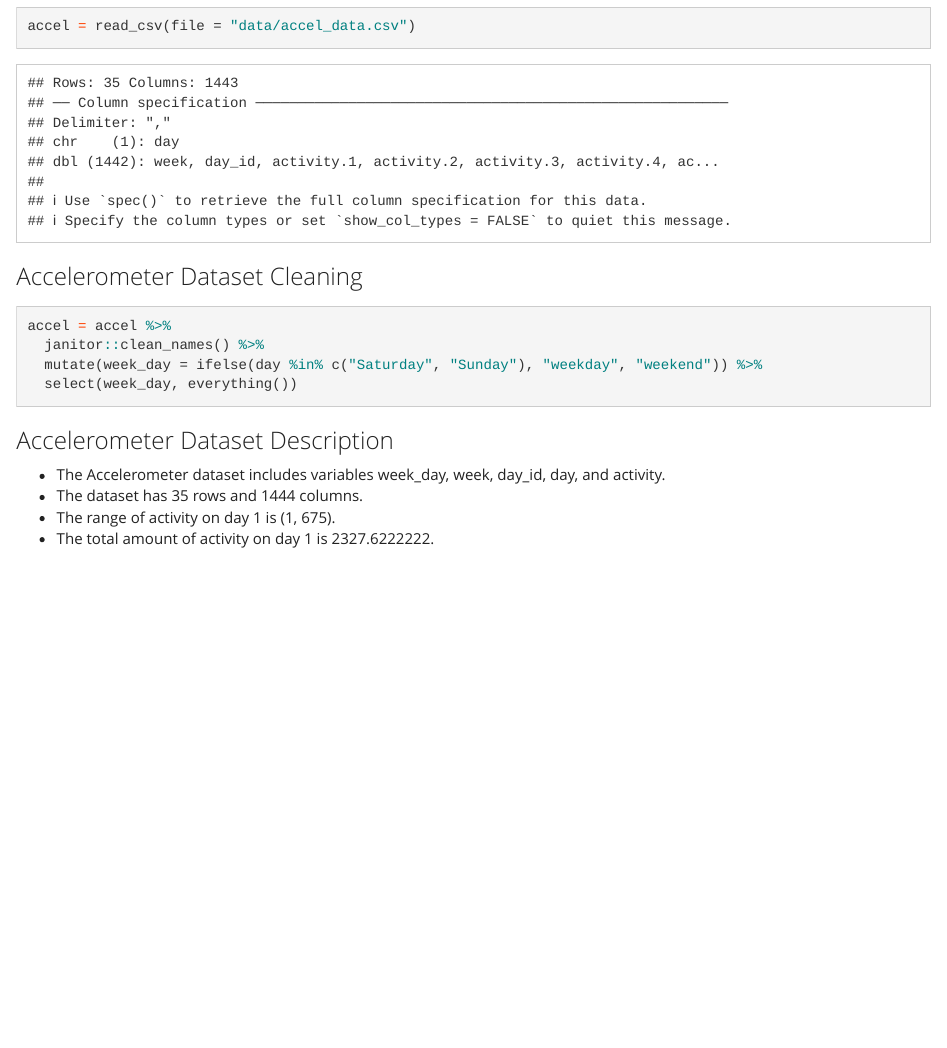
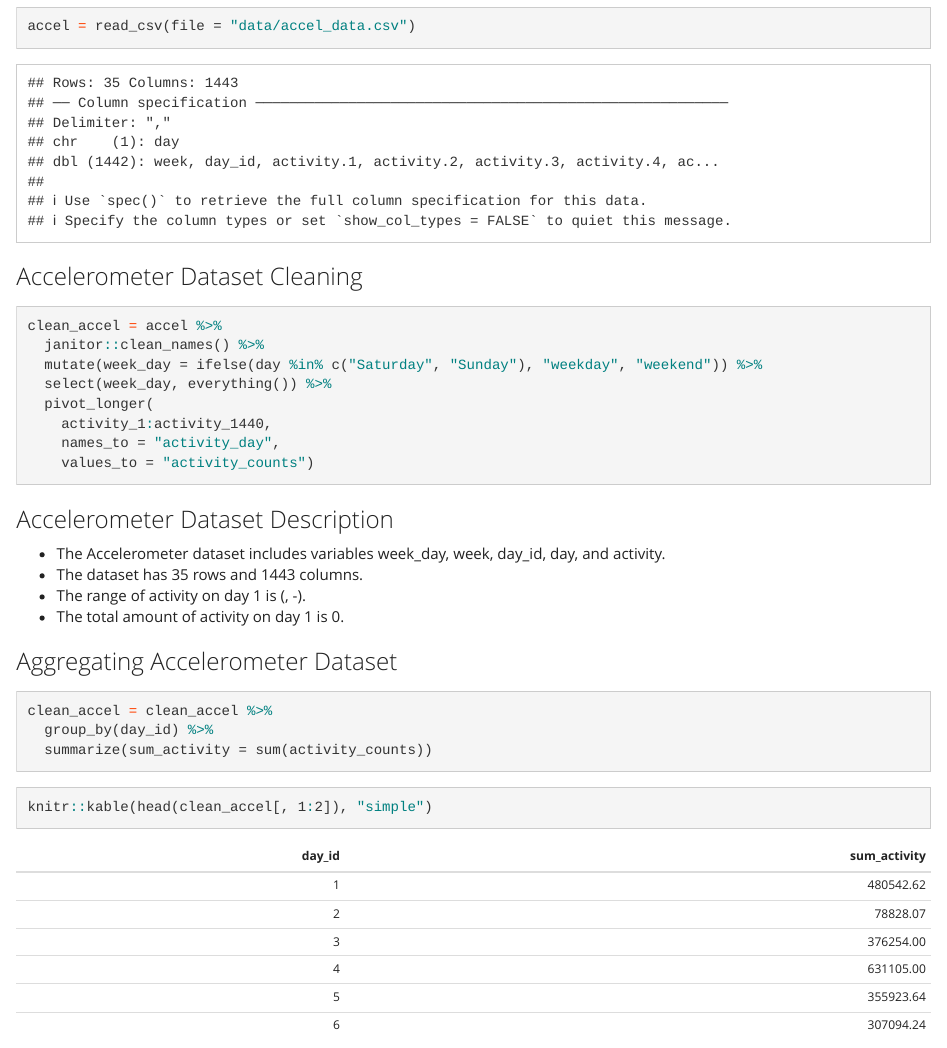
Before and after one commit to spatel41/p8105_hw3_sp3903, an R Markdown document (template copy 2.Rmd): the page in a window 1100 px wide, from 4100 px down. Rendered offline with R 4.5, knitr and Pandoc, with nearby package versions; some code elsewhere in the file could not run offline; column names are cleaned by a stand-in for the janitor package.

Commit message:
Aggregating Accelerometer Dataset

````diff
--- a/template copy 2.Rmd
+++ b/template copy 2.Rmd
@@ -173,11 +173,16 @@ accel = read_csv(file = "data/accel_data.csv")
 ### Accelerometer Dataset Cleaning
 
 ```{r}
-accel = accel %>%
+clean_accel = accel %>%
   janitor::clean_names() %>%
   mutate(week_day = ifelse(day %in% c("Saturday", "Sunday"), "weekday", "weekend")) %>%
-  select(week_day, everything())
+  select(week_day, everything()) %>%
+  pivot_longer(
+    activity_1:activity_1440,
+    names_to = "activity_day",
+    values_to = "activity_counts")
 ```
+
 
 ### Accelerometer Dataset Description
 
@@ -185,3 +190,15 @@ accel = accel %>%
 * The dataset has `r nrow(accel)` rows and `r ncol(accel)` columns.
 * The range of activity on day 1 is (`r range(accel$activity_1)`).
 * The total amount of activity on day 1 is `r sum(accel$activity_1)`.
+
+### Aggregating Accelerometer Dataset
+
+```{r}
+clean_accel = clean_accel %>%
+  group_by(day_id) %>%
+  summarize(sum_activity = sum(activity_counts))
+```
+
+```{r}
+knitr::kable(head(clean_accel[, 1:2]), "simple")
+```
````
